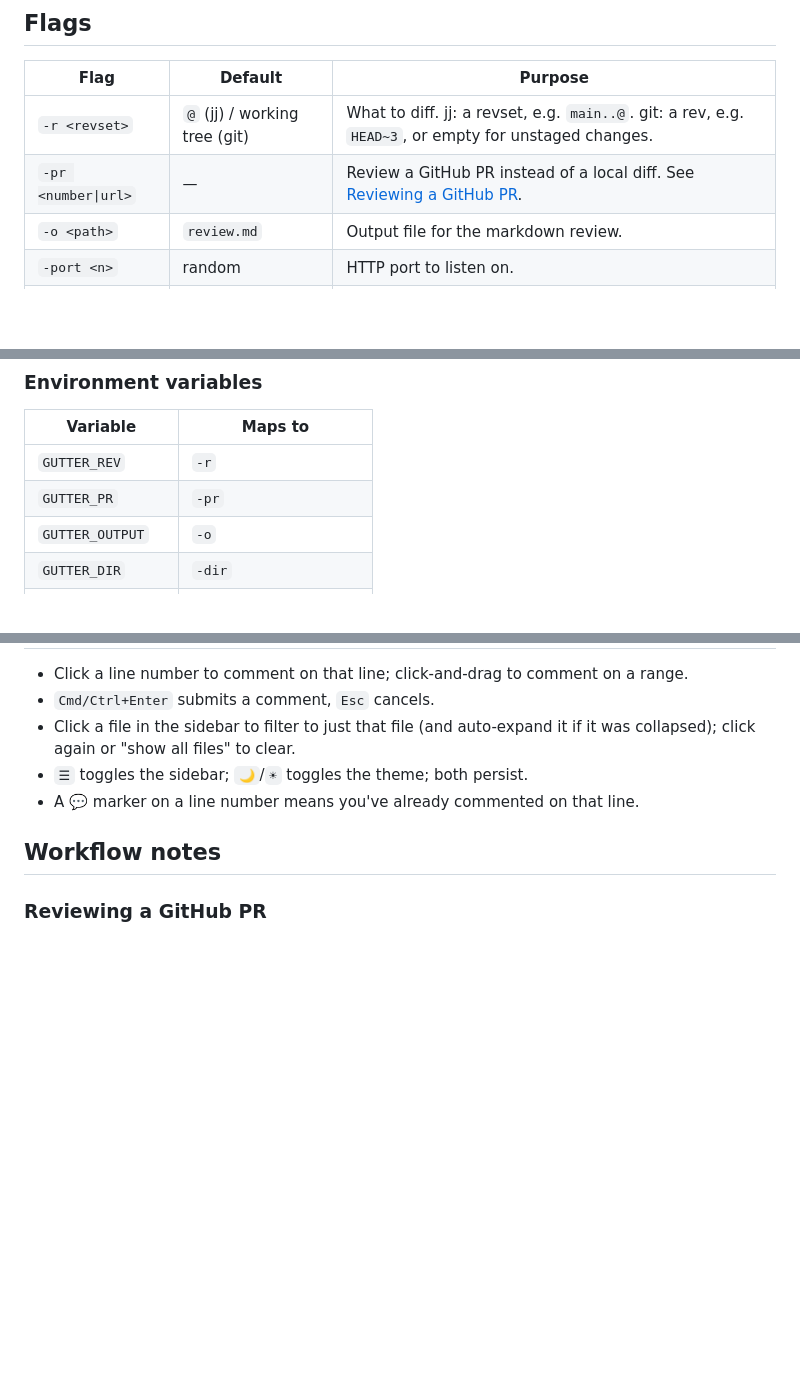
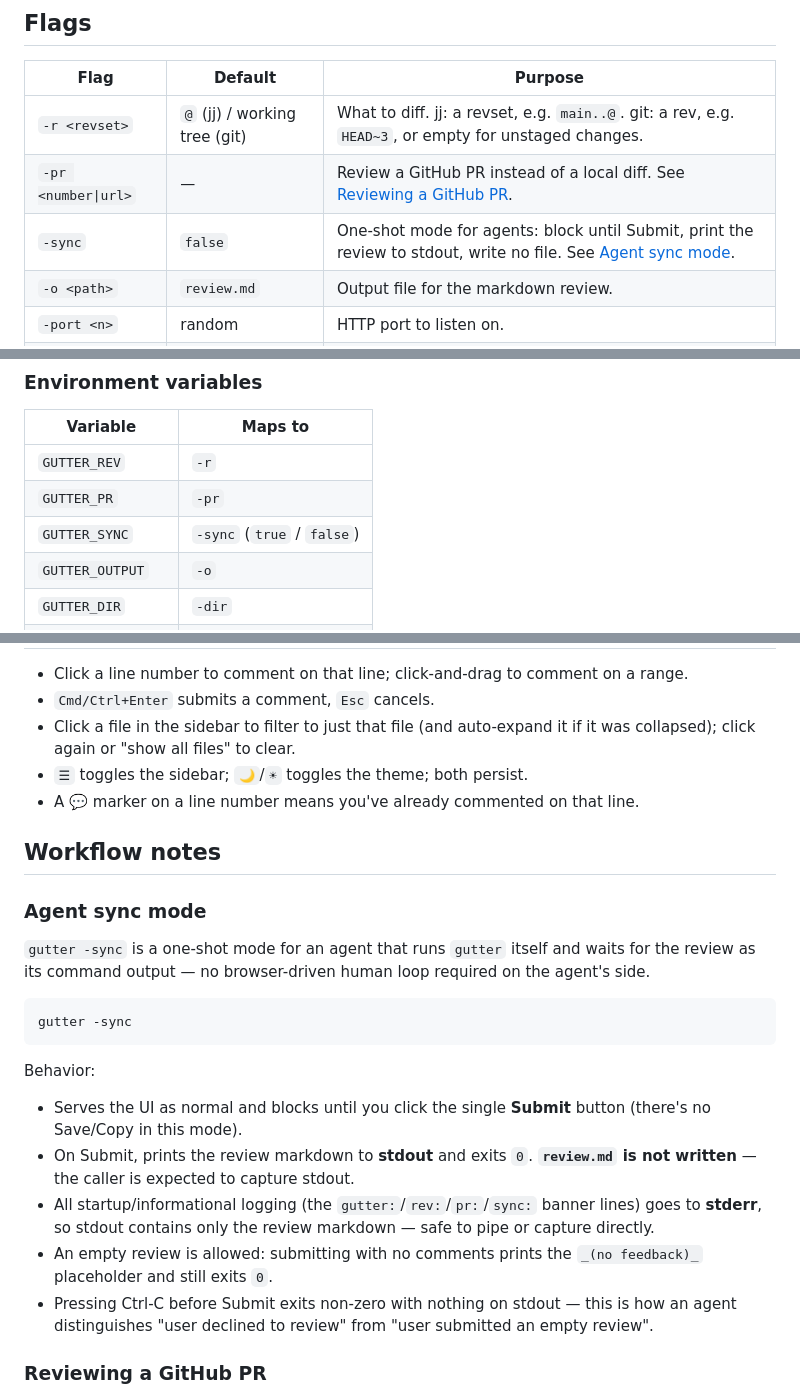
Before and after one commit to jself/gutter, a Markdown page: README.md, 3 parts joined by grey strips. GitHub-like rendering; blank space fills up the shorter version.

Commit message:
README: document -sync agent mode

````diff
--- a/README.md
+++ b/README.md
@@ -79,6 +79,7 @@ that have been addressed, add new ones, and save again.
 |---|---|---|
 | `-r <revset>` | `@` (jj) / working tree (git) | What to diff. jj: a revset, e.g. `main..@`. git: a rev, e.g. `HEAD~3`, or empty for unstaged changes. |
 | `-pr <number\|url>` | — | Review a GitHub PR instead of a local diff. See [Reviewing a GitHub PR](#reviewing-a-github-pr). |
+| `-sync` | `false` | One-shot mode for agents: block until Submit, print the review to stdout, write no file. See [Agent sync mode](#agent-sync-mode). |
 | `-o <path>` | `review.md` | Output file for the markdown review. |
 | `-port <n>` | random | HTTP port to listen on. |
 | `-open=false` | `true` | Don't auto-launch the browser. |
@@ -99,6 +100,7 @@ config (`$XDG_CONFIG_HOME/gutter/config.json`, falling back to
 |---|---|
 | `GUTTER_REV` | `-r` |
 | `GUTTER_PR` | `-pr` |
+| `GUTTER_SYNC` | `-sync` (`true` / `false`) |
 | `GUTTER_OUTPUT` | `-o` |
 | `GUTTER_DIR` | `-dir` |
 | `GUTTER_PORT` | `-port` |
@@ -189,6 +192,31 @@ panel at the top so you don't lose them.
 
 ## Workflow notes
 
+### Agent sync mode
+
+`gutter -sync` is a one-shot mode for an agent that runs `gutter` itself and
+waits for the review as its command output — no browser-driven human loop
+required on the agent's side.
+
+```
+gutter -sync
+```
+
+Behavior:
+
+- Serves the UI as normal and blocks until you click the single **Submit**
+  button (there's no Save/Copy in this mode).
+- On Submit, prints the review markdown to **stdout** and exits `0`.
+  **`review.md` is not written** — the caller is expected to capture stdout.
+- All startup/informational logging (the `gutter:`/`rev:`/`pr:`/`sync:`
+  banner lines) goes to **stderr**, so stdout contains only the review
+  markdown — safe to pipe or capture directly.
+- An empty review is allowed: submitting with no comments prints the
+  `_(no feedback)_` placeholder and still exits `0`.
+- Pressing Ctrl-C before Submit exits non-zero with nothing on stdout — this
+  is how an agent distinguishes "user declined to review" from "user
+  submitted an empty review".
+
 ### Reviewing a GitHub PR
 
 Requires the [`gh` CLI](https://cli.github.com/) installed and authenticated
````
Also changed, not shown: other parts of README.md (+1 -0 lines).
